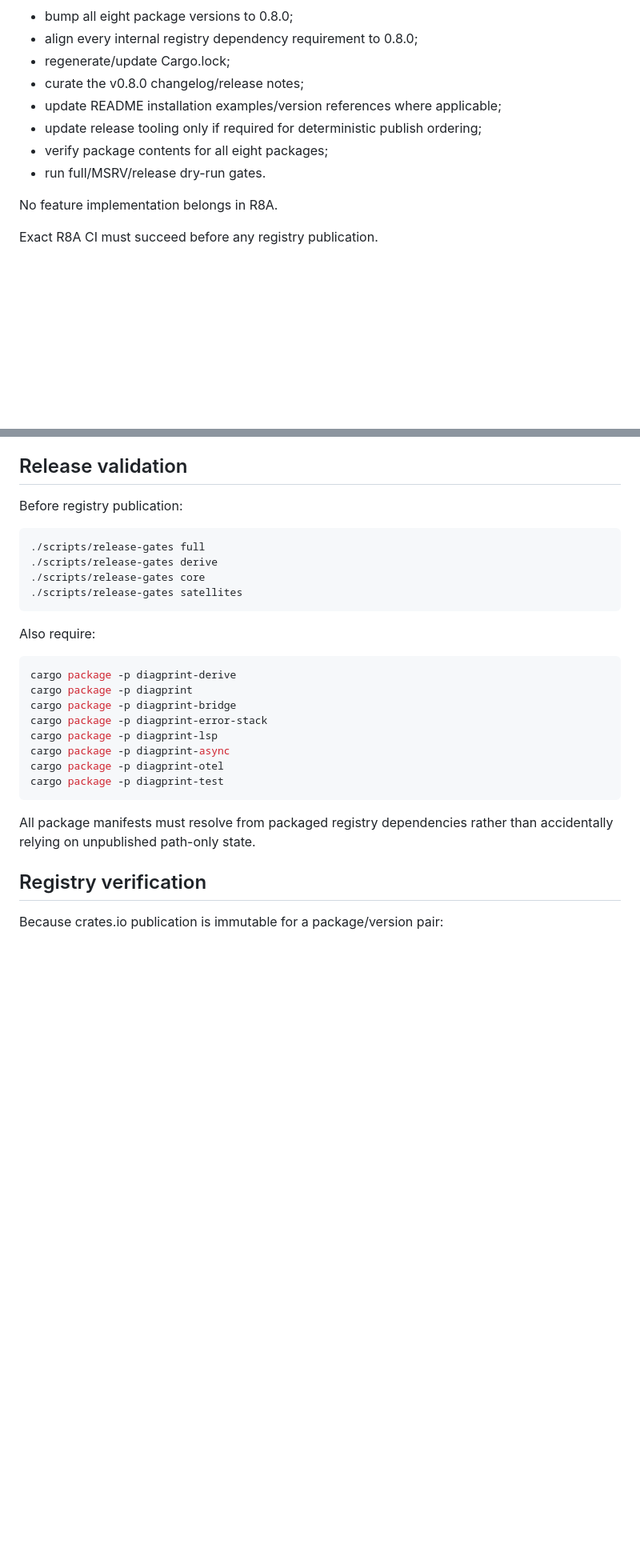
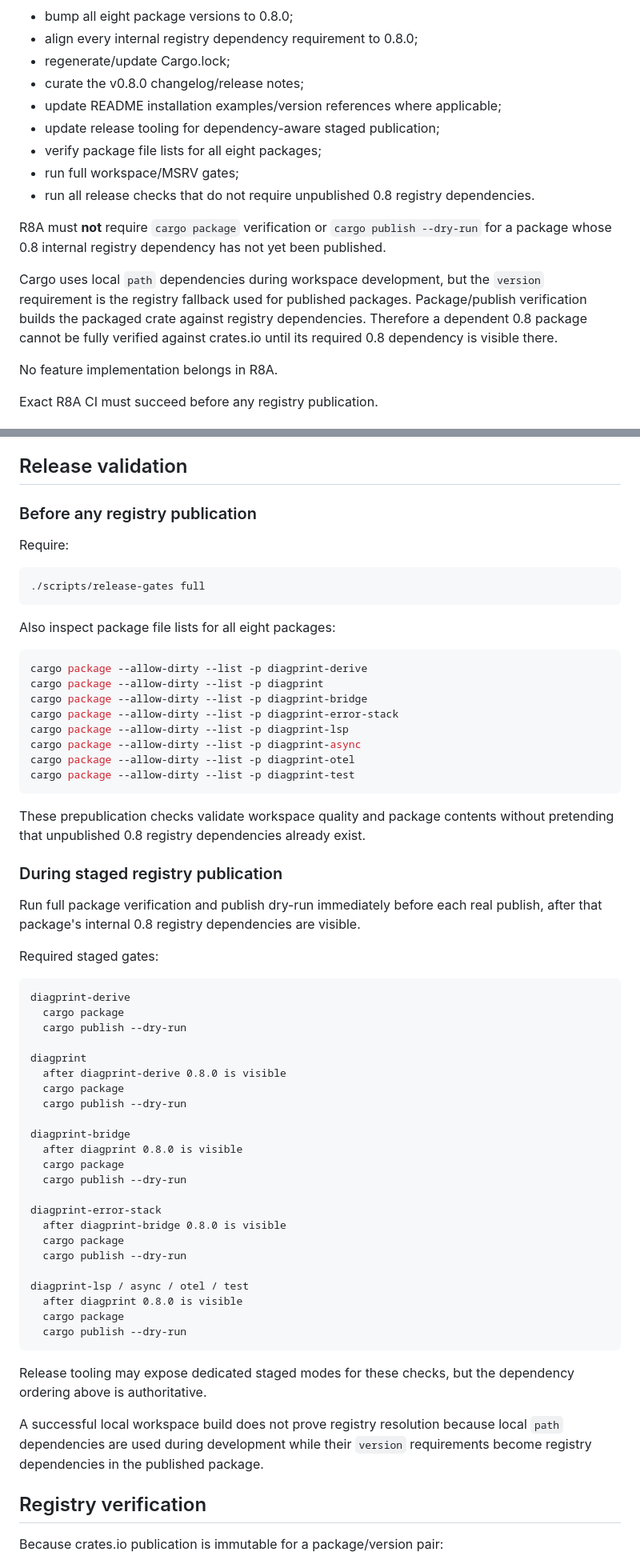
Before and after one commit to darkstardevx/diagprint, a Markdown page: .plans/release-v0.8.0.plan.md, 2 parts joined by grey strips. Shown at 80% size. Drawn GitHub-style; blank space fills up the shorter version.

Commit message:
docs(plan): make v0.8 publication dependency-aware
Revise the Approved v0.8.0 release plan after identifying an ordering constraint in Cargo package and publish verification.

Problem:
- R8A originally required package/publish dry-runs for all eight 0.8 packages before any registry publication
- several packages depend on internal 0.8 packages which do not exist on crates.io yet
- local workspace builds use path dependencies, but published packages resolve the declared version requirement from the registry
- therefore dependent package verification cannot honestly succeed until its required 0.8 dependency is registry-visible

Revised prepublication checkpoint:
- retain synchronized 0.8.0 version alignment
- run full workspace, all-feature, rustdoc, and Rust 1.85 MSRV gates
- inspect package file lists for all eight packages
- keep release preparation free of feature implementation
- require exact green R8A CI before the first publish

Dependency-aware publication:
- package/dry-run/publish diagprint-derive first
- verify derive 0.8.0 registry visibility
- package/dry-run/publish diagprint core
- verify core 0.8.0 registry visibility
- package/dry-run/publish diagprint-bridge
- verify bridge 0.8.0 registry visibility
- package/dry-run/publish diagprint-error-stack
- publish lsp/async/otel/test only after core 0.8.0 is registry-visible
- verify every exact package/version before continuing

Safety:
- do not bypass verification with --no-verify
- do not blindly retry ambiguous uploads
- do not publish dependents before required internal versions are visible
- keep E2 SNAFU blocked until the complete v0.8 release is merged, tagged, released, and closed

This is a plan-only revision. No package versions, manifests, source, tests, release tooling, or publication state change in this commit.

````diff
--- a/.plans/release-v0.8.0.plan.md
+++ b/.plans/release-v0.8.0.plan.md
@@ -136,9 +136,21 @@ Expected work:
 - regenerate/update Cargo.lock;
 - curate the v0.8.0 changelog/release notes;
 - update README installation examples/version references where applicable;
-- update release tooling only if required for deterministic publish ordering;
-- verify package contents for all eight packages;
-- run full/MSRV/release dry-run gates.
+- update release tooling for dependency-aware staged publication;
+- verify package file lists for all eight packages;
+- run full workspace/MSRV gates;
+- run all release checks that do not require unpublished 0.8 registry
+  dependencies.
+
+R8A must **not** require `cargo package` verification or
+`cargo publish --dry-run` for a package whose 0.8 internal registry dependency
+has not yet been published.
+
+Cargo uses local `path` dependencies during workspace development, but the
+`version` requirement is the registry fallback used for published packages.
+Package/publish verification builds the packaged crate against registry
+dependencies. Therefore a dependent 0.8 package cannot be fully verified
+against crates.io until its required 0.8 dependency is visible there.
 
 No feature implementation belongs in R8A.
 
@@ -246,30 +300,69 @@ The v0.8.0 notes should prominently cover:
 
 ## Release validation
 
-Before registry publication:
+### Before any registry publication
+
+Require:
 
 ```bash
 ./scripts/release-gates full
-./scripts/release-gates derive
-./scripts/release-gates core
-./scripts/release-gates satellites
 ```
 
-Also require:
+Also inspect package file lists for all eight packages:
 
 ```bash
-cargo package -p diagprint-derive
-cargo package -p diagprint
-cargo package -p diagprint-bridge
-cargo package -p diagprint-error-stack
-cargo package -p diagprint-lsp
-cargo package -p diagprint-async
-cargo package -p diagprint-otel
-cargo package -p diagprint-test
+cargo package --allow-dirty --list -p diagprint-derive
+cargo package --allow-dirty --list -p diagprint
+cargo package --allow-dirty --list -p diagprint-bridge
+cargo package --allow-dirty --list -p diagprint-error-stack
+cargo package --allow-dirty --list -p diagprint-lsp
+cargo package --allow-dirty --list -p diagprint-async
+cargo package --allow-dirty --list -p diagprint-otel
+cargo package --allow-dirty --list -p diagprint-test
 ```
 
-All package manifests must resolve from packaged registry dependencies rather
-than accidentally relying on unpublished path-only state.
+These prepublication checks validate workspace quality and package contents
+without pretending that unpublished 0.8 registry dependencies already exist.
+
+### During staged registry publication
+
+Run full package verification and publish dry-run immediately before each real
+publish, after that package's internal 0.8 registry dependencies are visible.
+
+Required staged gates:
+
+```text
+diagprint-derive
+  cargo package
+  cargo publish --dry-run
+
+diagprint
+  after diagprint-derive 0.8.0 is visible
+  cargo package
+  cargo publish --dry-run
+
+diagprint-bridge
+  after diagprint 0.8.0 is visible
+  cargo package
+  cargo publish --dry-run
+
+diagprint-error-stack
+  after diagprint-bridge 0.8.0 is visible
+  cargo package
+  cargo publish --dry-run
+
+diagprint-lsp / async / otel / test
+  after diagprint 0.8.0 is visible
+  cargo package
+  cargo publish --dry-run
+```
+
+Release tooling may expose dedicated staged modes for these checks, but the
+dependency ordering above is authoritative.
+
+A successful local workspace build does not prove registry resolution because
+local `path` dependencies are used during development while their `version`
+requirements become registry dependencies in the published package.
 
 ## Registry verification
 
````
Also changed, not shown: other parts of .plans/release-v0.8.0.plan.md (+51 -3 lines).
